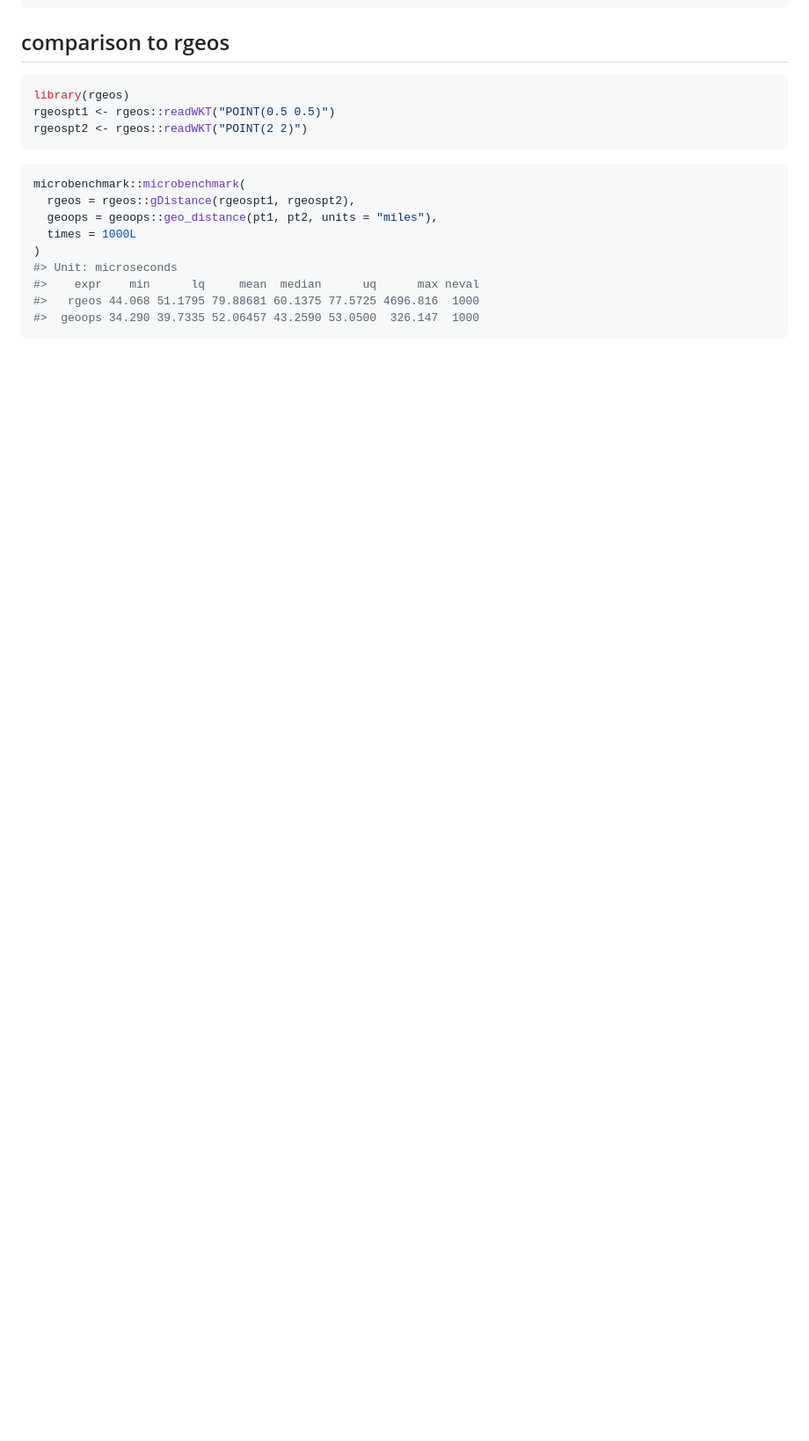
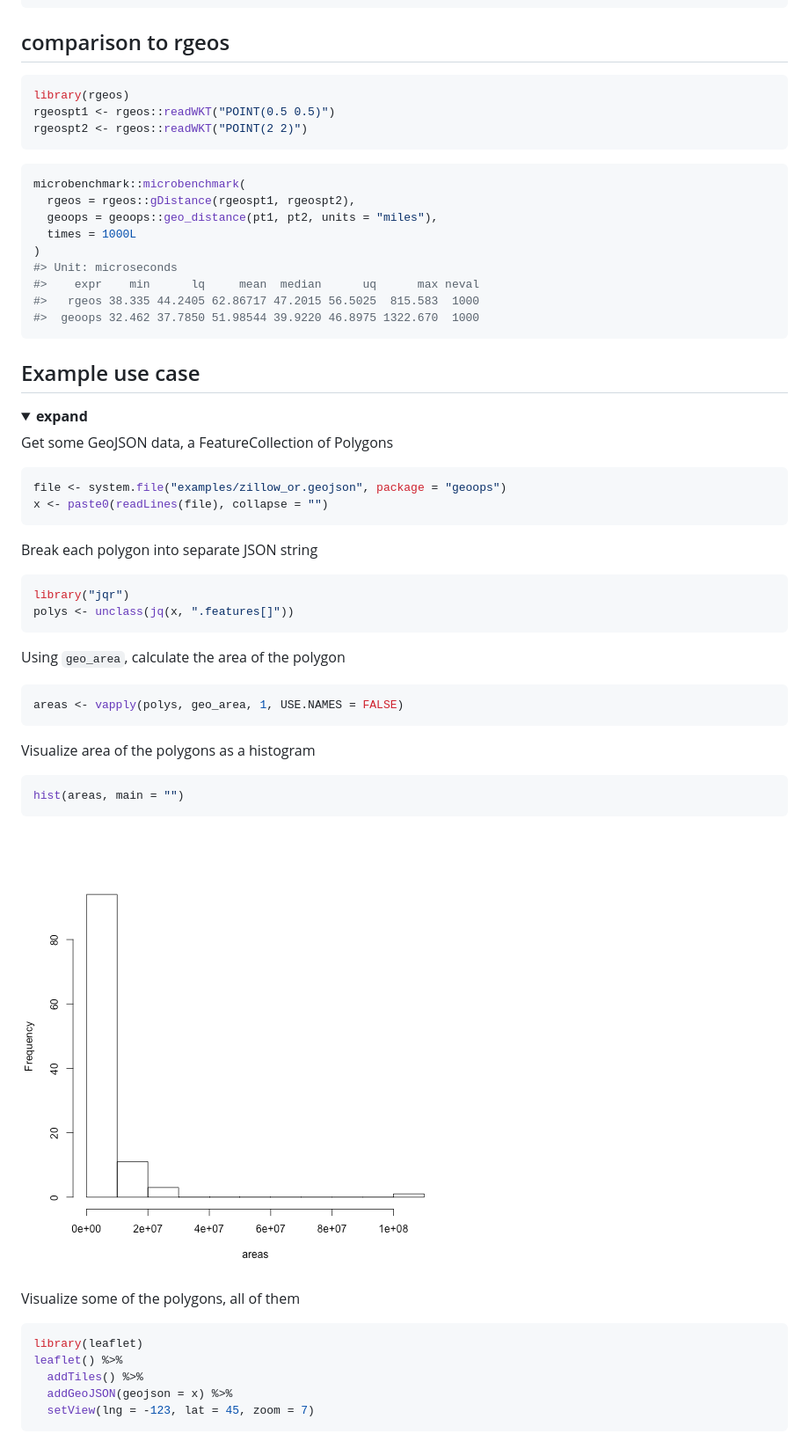
Before and after one commit to sckott/geoops, a Markdown page: README.md, the part around the change printed below. Shown: that part at 88% size. Rendered like a GitHub page; pictures changed too: inst/img/unnamed-chunk-17-1.png (added); folded sections open; blank space fills up the shorter version.

````diff
--- a/README.md
+++ b/README.md
@@ -198,6 +202,54 @@ microbenchmark::microbenchmark(
 )
 #> Unit: microseconds
 #>    expr    min      lq     mean  median      uq      max neval
-#>   rgeos 44.068 51.1795 79.88681 60.1375 77.5725 4696.816  1000
-#>  geoops 34.290 39.7335 52.06457 43.2590 53.0500  326.147  1000
+#>   rgeos 38.335 44.2405 62.86717 47.2015 56.5025  815.583  1000
+#>  geoops 32.462 37.7850 51.98544 39.9220 46.8975 1322.670  1000
 ```
+
+## Example use case
+
+<details> <summary><strong>expand</strong></summary>
+
+Get some GeoJSON data, a FeatureCollection of Polygons
+
+
+```r
+file <- system.file("examples/zillow_or.geojson", package = "geoops")
+x <- paste0(readLines(file), collapse = "")
+```
+
+Break each polygon into separate JSON string
+
+
+```r
+library("jqr")
+polys <- unclass(jq(x, ".features[]"))
+```
+
+Using `geo_area`, calculate the area of the polygon
+
+
+```r
+areas <- vapply(polys, geo_area, 1, USE.NAMES = FALSE)
+```
+
+Visualize area of the polygons as a histogram
+
+
+```r
+hist(areas, main = "")
+```
+
+![plot of chunk unnamed-chunk-17](inst/img/unnamed-chunk-17-1.png)
+
+Visualize some of the polygons, all of them
+
+
+```r
+library(leaflet)
+leaflet() %>%
+  addTiles() %>%
+  addGeoJSON(geojson = x) %>%
+  setView(lng = -123, lat = 45, zoom = 7)
+```
+
````
Also changed, not shown: other parts of README.md (+21 -1 lines), inst/img/unnamed-chunk-18-1.png (added), inst/img/unnamed-chunk-19-1.png (added), 2 other files.
